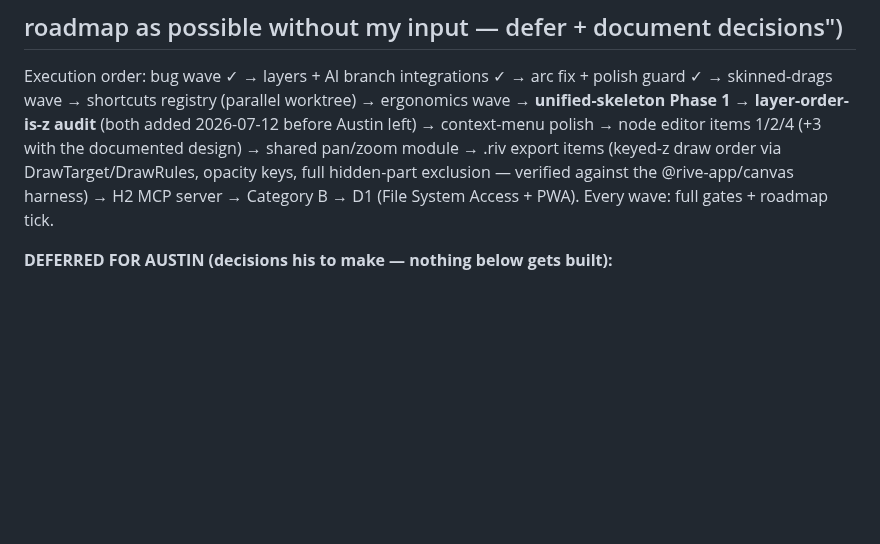
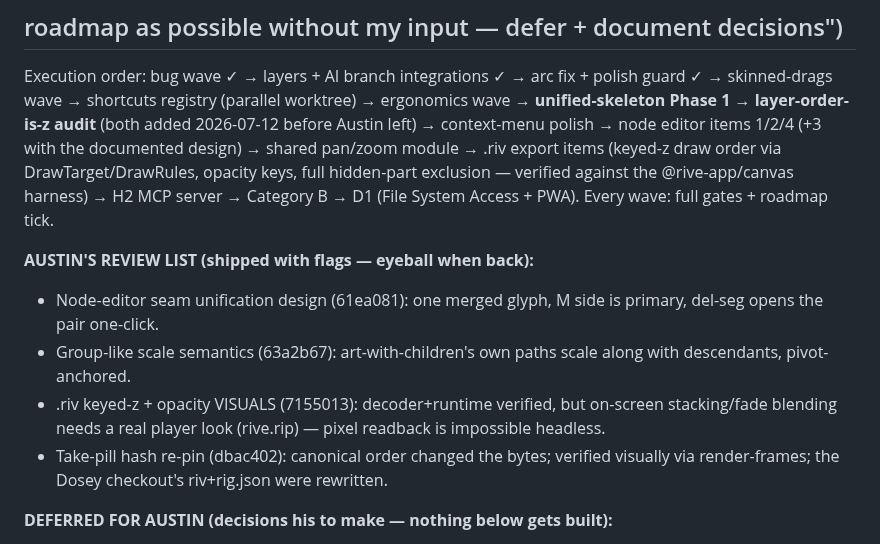
Before and after one commit to sladewasinger/RigStudio, a Markdown page: ROADMAP.md, the part around the change. Rendered like a GitHub page; blank space fills up the shorter version.

Commit message:
Docs: .riv completions done (7155013) + consolidated review list for Austin
Co-Authored-By: Claude Fable 5 <noreply@anthropic.com>

```diff
--- a/ROADMAP.md
+++ b/ROADMAP.md
@@ -691,6 +691,17 @@ hidden-part exclusion — verified against the @rive-app/canvas harness) → H2
 MCP server → Category B → D1 (File System Access + PWA). Every wave: full
 gates + roadmap tick.
 
+**AUSTIN'S REVIEW LIST (shipped with flags — eyeball when back):**
+- Node-editor seam unification design (61ea081): one merged glyph, M side is
+  primary, del-seg opens the pair one-click.
+- Group-like scale semantics (63a2b67): art-with-children's own paths scale
+  along with descendants, pivot-anchored.
+- .riv keyed-z + opacity VISUALS (7155013): decoder+runtime verified, but
+  on-screen stacking/fade blending needs a real player look (rive.rip) —
+  pixel readback is impossible headless.
+- Take-pill hash re-pin (dbac402): canonical order changed the bytes; verified
+  visually via render-frames; the Dosey checkout's riv+rig.json were rewritten.
+
 **DEFERRED FOR AUSTIN (decisions his to make — nothing below gets built):**
 - Unified skeleton Phase 2: whether IK solves ACROSS attachments (grab a hand,
   FABRIK through the spine). Ships OFF; the full-body-solve flag is his call.
```
